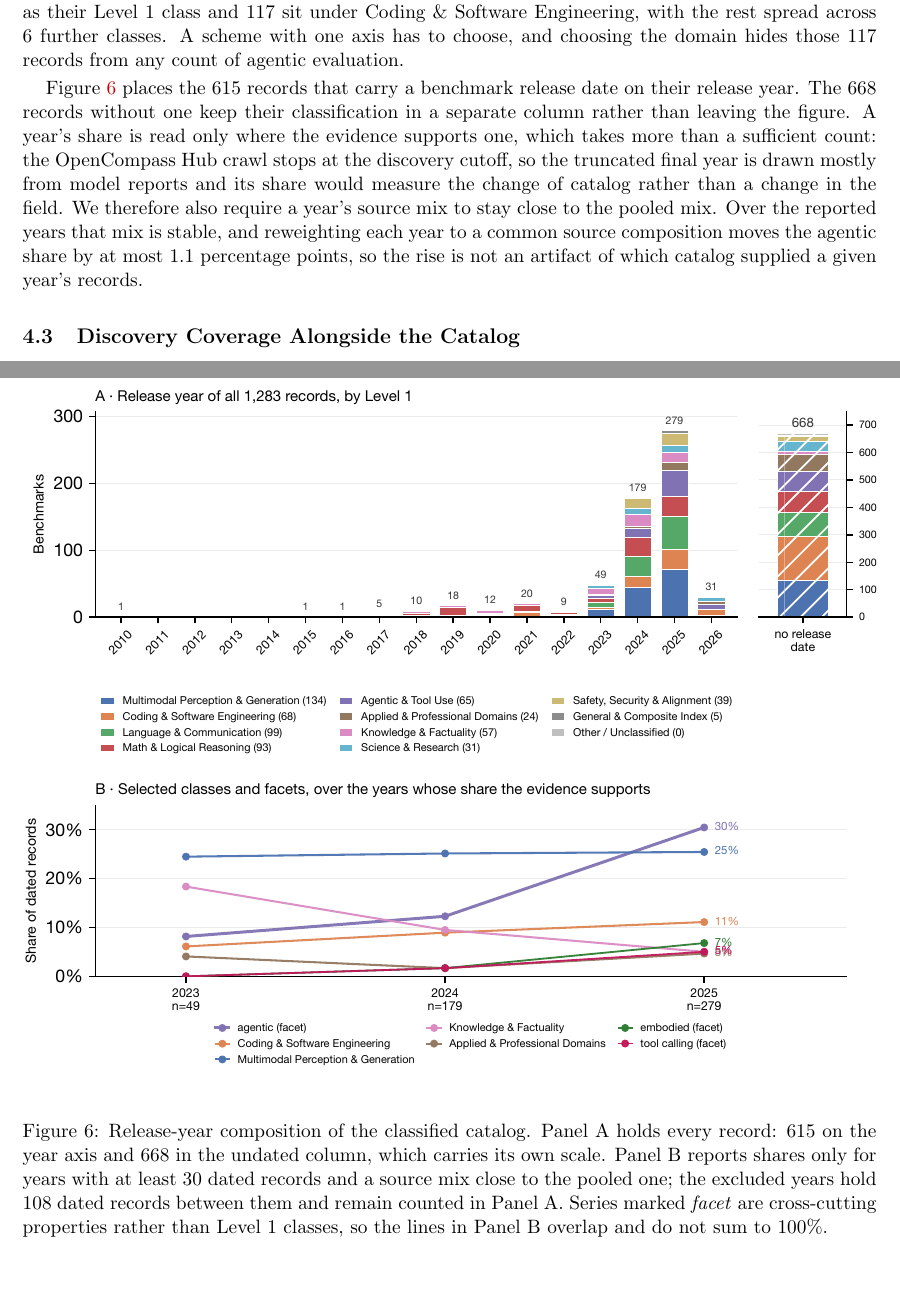
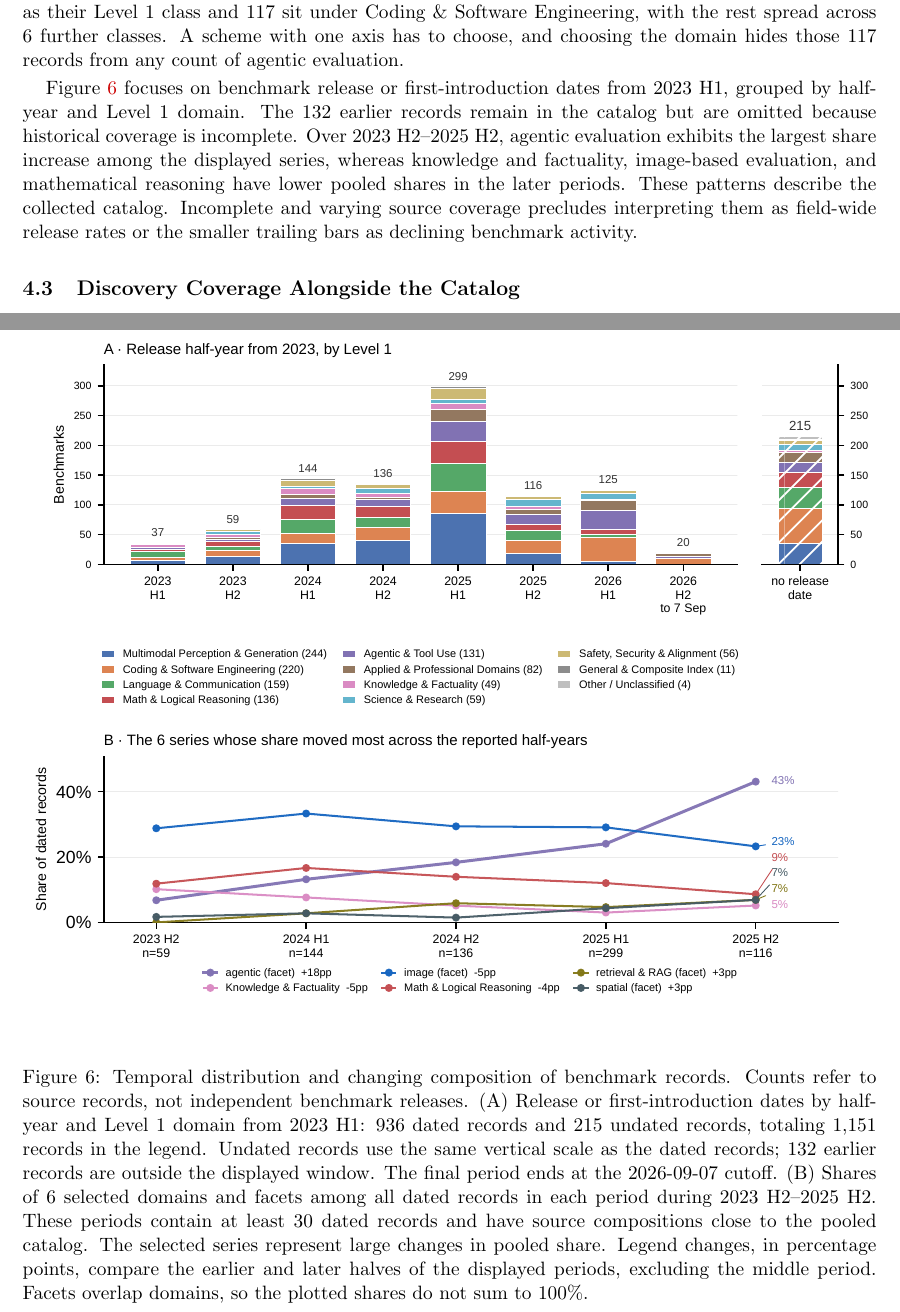
Before and after one commit to ktwu01/benchmark-radar-paper, a LaTeX paper (main.tex): two parts of pages 9 and 11 of 32, joined at a grey line, cut so that both start at the same text, the shorter picture padded with empty space. Compiled offline with pdfLaTeX.

Commit message:
Update Figure 6 and corresponding manuscript text

```diff
--- a/main.tex
+++ b/main.tex
@@ -309,11 +309,11 @@ The separation matters because a benchmark that resolves repository issues is a
   {Capability taxonomy over the full catalog. Ribbon height is one unit per source record, so both columns carry all \ReportNumber{\CensusRecords} records. Level~1 is one primary label per record; interaction paradigm and modality are recorded as separate facets and are not drawn here.}
   {fig:taxonomy-sankey}
 
-Figure~\ref{fig:taxonomy-trends} places the \CensusReleaseKnown{} records that carry a benchmark release date on their release year. The \FindingsMissingRelease{} records without one keep their classification in a separate column rather than leaving the figure. A year's share is read only where the evidence supports one, which takes more than a sufficient count: the OpenCompass Hub crawl stops at the discovery cutoff, so the truncated final year is drawn mostly from model reports and its share would measure the change of catalog rather than a change in the field. We therefore also require a year's source mix to stay close to the pooled mix. Over the reported years that mix is stable, and reweighting each year to a common source composition moves the agentic share by at most \TaxonomyMixAdjustment{} percentage points, so the rise is not an artifact of which catalog supplied a given year's records.
+Figure~\ref{fig:taxonomy-trends} focuses on benchmark release or first-introduction dates from 2023~H1, grouped by half-year and Level~1 domain. The 132 earlier records remain in the catalog but are omitted because historical coverage is incomplete. Over 2023~H2--2025~H2, agentic evaluation exhibits the largest share increase among the displayed series, whereas knowledge and factuality, image-based evaluation, and mathematical reasoning have lower pooled shares in the later periods. These patterns describe the collected catalog. Incomplete and varying source coverage precludes interpreting them as field-wide release rates or the smaller trailing bars as declining benchmark activity.
 
 \RadarFigure
   {taxonomy-trends.pdf}
-  {Release-year composition of the classified catalog. Panel~A holds every record: \CensusReleaseKnown{} on the year axis and \FindingsMissingRelease{} in the undated column, which carries its own scale. Panel~B reports shares only for years with at least \TaxonomyMinYearRecords{} dated records and a source mix close to the pooled one; the excluded years hold \TaxonomyExcludedFromShares{} dated records between them and remain counted in Panel~A. Series marked \emph{facet} are cross-cutting properties rather than Level~1 classes, so the lines in Panel~B overlap and do not sum to 100\%.}
+  {Temporal distribution and changing composition of benchmark records. Counts refer to source records, not independent benchmark releases. (A) Release or first-introduction dates by half-year and Level~1 domain from 2023~H1: 936 dated records and 215 undated records, totaling \ReportNumber{1151} records in the legend. Undated records use the same vertical scale as the dated records; 132 earlier records are outside the displayed window. The final period ends at the \datacutoff{} cutoff. (B) Shares of 6 selected domains and facets among all dated records in each period during 2023~H2--2025~H2. These periods contain at least 30 dated records and have source compositions close to the pooled catalog. The selected series represent large changes in pooled share. Legend changes, in percentage points, compare the earlier and later halves of the displayed periods, excluding the middle period. Facets overlap domains, so the plotted shares do not sum to 100\%.}
   {fig:taxonomy-trends}
 
 \subsection{Discovery Coverage Alongside the Catalog}
```
Also changed, not shown: figures/taxonomy-trends.pdf, main.tex (2 more changed lines), 1 other file.
